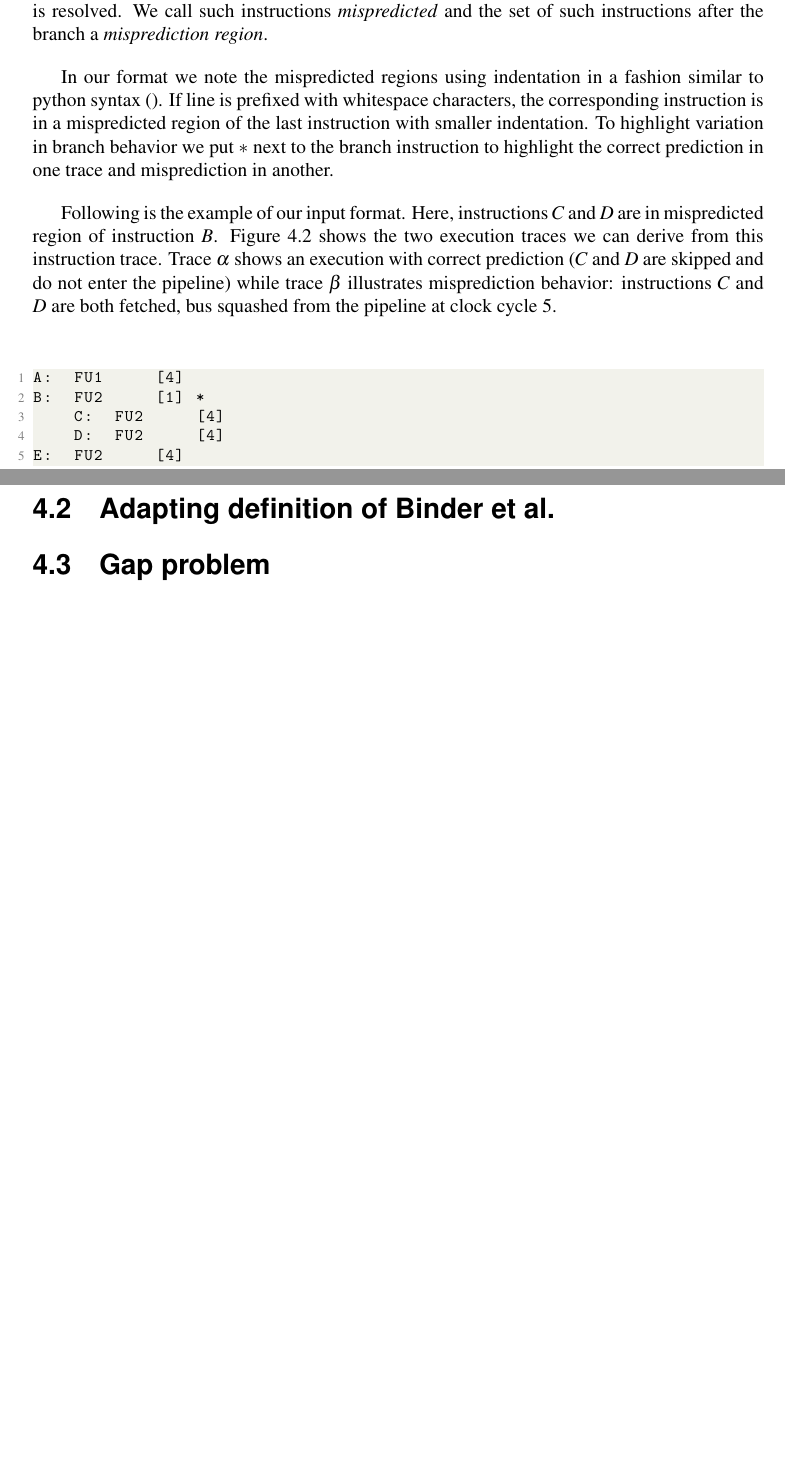
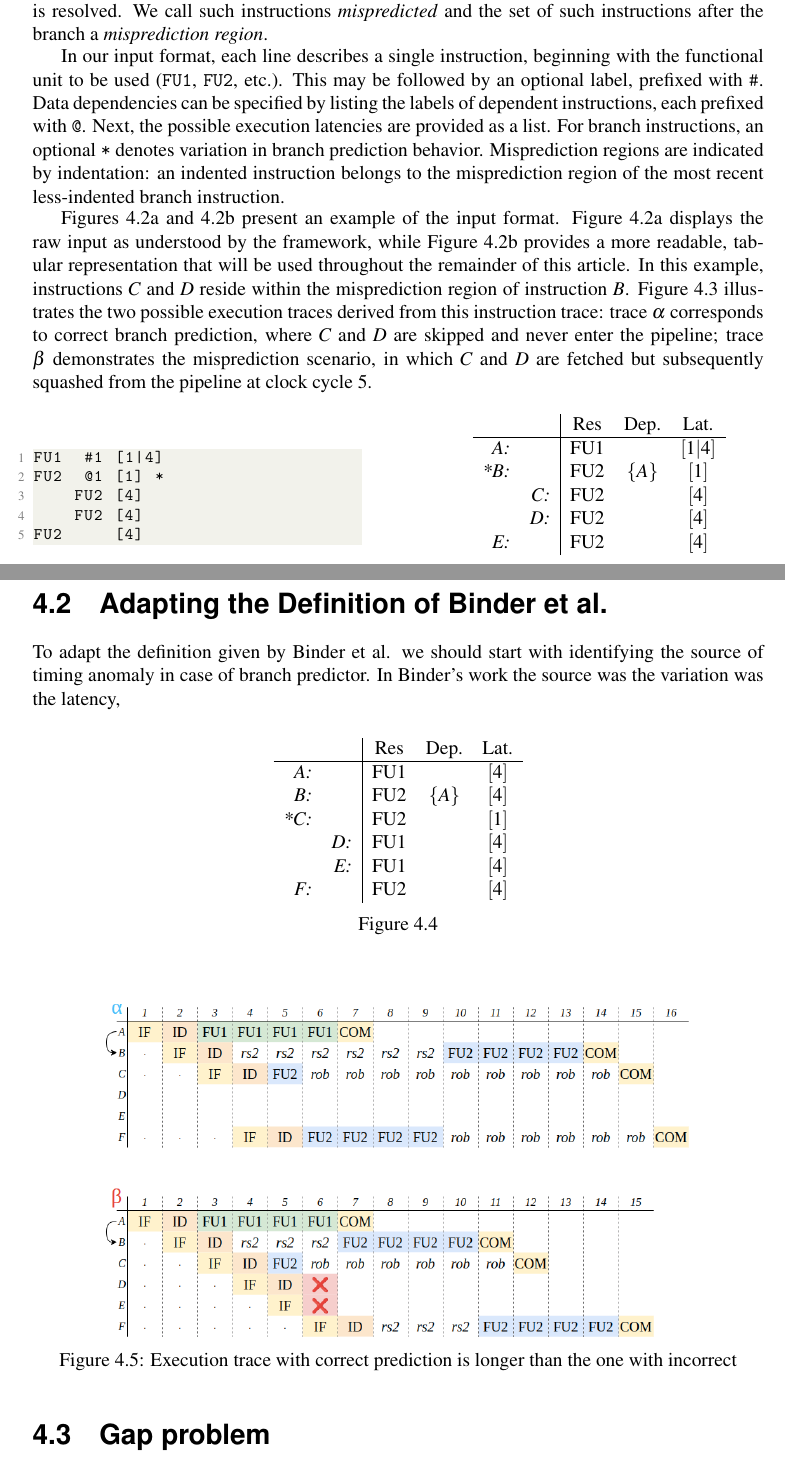
Before and after one commit to StarikTenger/Internship2025-report, a LaTeX thesis (template-report.tex, which reads chapters/4_Contribution.tex): two parts of pages 25 and 28 of 33 before the commit and two parts of pages 25 and 28 of 35 after it, joined at a grey line, cut so that both start at the same text, the shorter picture padded with empty space. Compiled offline with pdfLaTeX.

Commit message:
some corrections

```diff
--- a/chapters/4_Contribution.tex
+++ b/chapters/4_Contribution.tex
@@ -61,7 +61,7 @@ The format of the input traces was adapted to handle speculative execution. We d
 
 As an input trace we specify all instructions that can enter the processor pipeline. As we focus only on timing behavior of the program, abstracting from memory and registers state, we also assume that the control flow is known for a given instruction trace. Thus for each branch we may specify the instructions in only one branch in case of correct prediction. However, in case of misprediction, the instructions from the incorrect branch are fetched until the branch is resolved. We call such instructions \textit{mispredicted} and the set of such instructions after the branch a \textit{misprediction region}.
 
-In our format we note the mispredicted regions using indentation in a fashion similar to python syntax (\TODO{reference?}). If line is prefixed with whitespace characters, the corresponding instruction is in a mispredicted region of the last instruction with smaller indentation. To highlight variation in branch behavior we put $*$ next to the branch instruction to highlight the correct prediction in one trace and misprediction in another.
+In our input format, each line describes a single instruction, beginning with the functional unit to be used (\texttt{FU1}, \texttt{FU2}, etc.). This may be followed by an optional label, prefixed with \texttt{\#}. Data dependencies can be specified by listing the labels of dependent instructions, each prefixed with \texttt{@}. Next, the possible execution latencies are provided as a list. For branch instructions, an optional \texttt{*} denotes variation in branch prediction behavior. Misprediction regions are indicated by indentation: an indented instruction belongs to the misprediction region of the most recent less-indented branch instruction.
 
-Following is the example of our input format. Here, instructions $C$ and $D$ are in mispredicted region of instruction $B$. Figure \ref{fig:mispred-intro} shows the two execution traces we can derive from this instruction trace. Trace $\alpha$  shows an execution with correct prediction ($C$ and $D$ are skipped and do not enter the pipeline) while trace $\beta$ illustrates misprediction behavior: instructions $C$ and $D$ are both fetched, bus squashed from the pipeline at clock cycle 5.
+Figures \ref{fig:spec-input-ugly} and \ref{fig:spec-input-pretty} present an example of the input format. Figure \ref{fig:spec-input-ugly} displays the raw input as understood by the framework, while Figure \ref{fig:spec-input-pretty} provides a more readable, tabular representation that will be used throughout the remainder of this article. In this example, instructions $C$ and $D$ reside within the misprediction region of instruction $B$. Figure \ref{fig:mispred-intro} illustrates the two possible execution traces derived from this instruction trace: trace $\alpha$ corresponds to correct branch prediction, where $C$ and $D$ are skipped and never enter the pipeline; trace $\beta$ demonstrates the misprediction scenario, in which $C$ and $D$ are fetched but subsequently squashed from the pipeline at clock cycle 5.
 
@@ -68,7 +71,8 @@ Following is the example of our input format. Here, instructions $C$ and $D$ are
+        \centering
 \begin{lstlisting}
-A:	FU1	 	[4]
-B:	FU2		[1]	*
-	C:	FU2	 	[4]
-	D:	FU2	 	[4]
-E:	FU2	 	[4]
+FU1	 #1	[1|4]
+FU2	 @1	[1] *
+    FU2 [4]
+    FU2 [4]
+FU2		[4]
 \end{lstlisting}
@@ -74,0 +83,11 @@ E:	FU2	 	[4]
+    \begin{subfigure}[b]{0.45\textwidth}
+        \centering
+\begin{tabular}{rr|ccc}
+ &  & Res & Dep. & Lat. \\ \hline
+\textit{A:} &  & FU1 &  & $[1|4]$ \\
+\textit{*B:} &  & FU2 & $\{A\}$ & $[1]$ \\
+& \textit{C:} & FU2 &  & $[4]$ \\
+& \textit{D:} & FU2 &  & $[4]$ \\
+\textit{E:} &  & FU2 &  & $[4]$ \\
+\end{tabular}
+        \caption{Input format used further in the text}
@@ -136,4 +162,29 @@ To enable efficient exploration of trace pairs that demonstrate timing anomalies
 
 In summary, our time-efficient implementation enables exploration of significantly larger state spaces that are infeasible to analyze using Binder's original framework. While TLA$^+$ offers greater expressive power for formalizing properties such as leveraging temporal logic, in the context of Binder et al., the verified property was ultimately specified as a state predicate embedded in Python code. Therefore, we believe that our choice of implementation does not result in a substantial loss of expressiveness or rigor for the intended analyses.
 
-\section{Adapting definition of Binder et al.}
+\section{Adapting the Definition of Binder et al.}
+
+To adapt the definition given by Binder et al. we should start with identifying the source of timing anomaly in case of branch predictor. In Binder's work the source was the variation was the latency,
+
+\begin{figure}[H]
+    \centering
+    \begin{tabular}{rr|ccc}
+    &  & Res & Dep. & Lat. \\ \hline
+    \textit{A:} &  & FU1 &  & $[4]$ \\
+    \textit{B:} &  & FU2 & $\{A\}$ & $[4]$ \\
+    \textit{*C:} &  & FU2 &  & $[1]$ \\
+    & \textit{D:} & FU1 &  & $[4]$ \\
+    & \textit{E:} & FU1 &  & $[4]$ \\
+    \textit{F:} &  & FU2 &  & $[4]$ \\
+    \end{tabular}
+    \caption{}
+    \label{Input trace that produces branch-related TA}
+\end{figure}
+
+
+\begin{figure}[H]
+    \centering
+    \includegraphics[width=0.8\textwidth]{figures/simple-branch-ta.png}
+    \caption{Execution trace with correct prediction is longer than the one with incorrect}
+    \label{fig:simple-ta-trace}
+\end{figure}
--- a/template-report.tex
+++ b/template-report.tex
@@ -103,8 +103,8 @@
 \newcommand{\optionB} {}
 
 \usepackage{xcolor}
-% \newcommand{\TODO}[1]{\colorbox{red!30}{TODO: \textbf{#1}}}
-\newcommand{\TODO}[1]{}
+\newcommand{\TODO}[1]{\colorbox{red!30}{TODO: \textbf{#1}}}
+% \newcommand{\TODO}[1]{}
 
 \newtheorem{example}{Example}
 
```
Also changed, not shown: chapters/2_Background.tex (+1 -1 lines), chapters/3_State-of-the-Art.tex (+14 -11 lines), figures/simple-branch-ta.png (added), template-report.pdf, chapters/4_Contribution.tex (25 more changed lines), template-report.tex (12 more changed lines).
